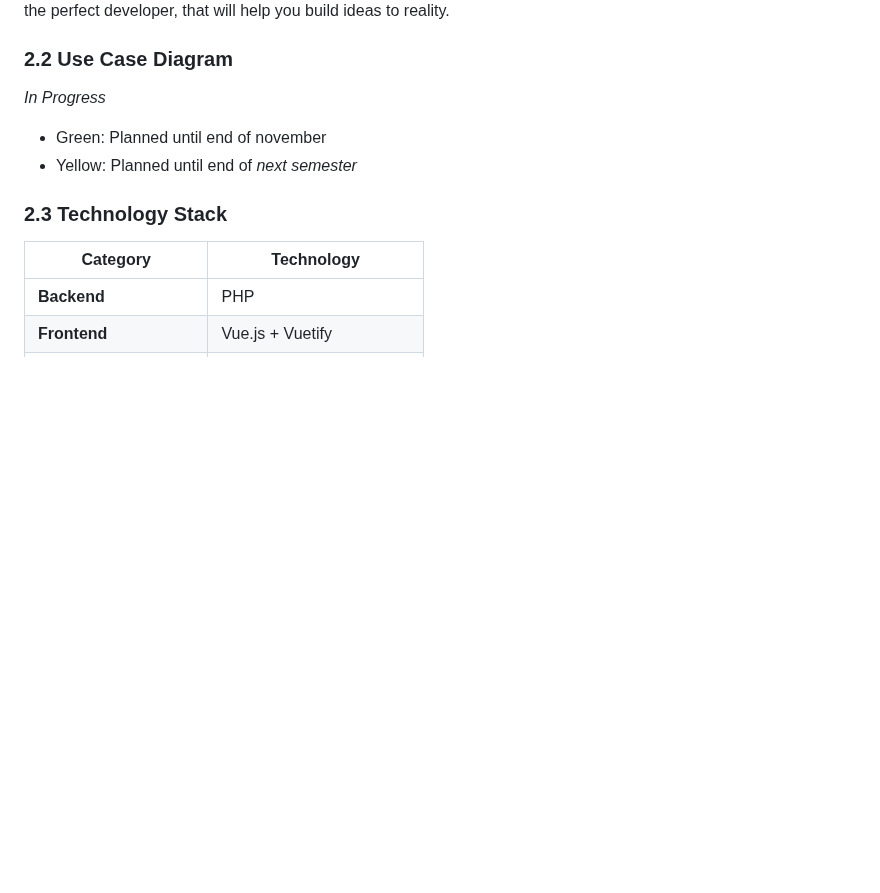
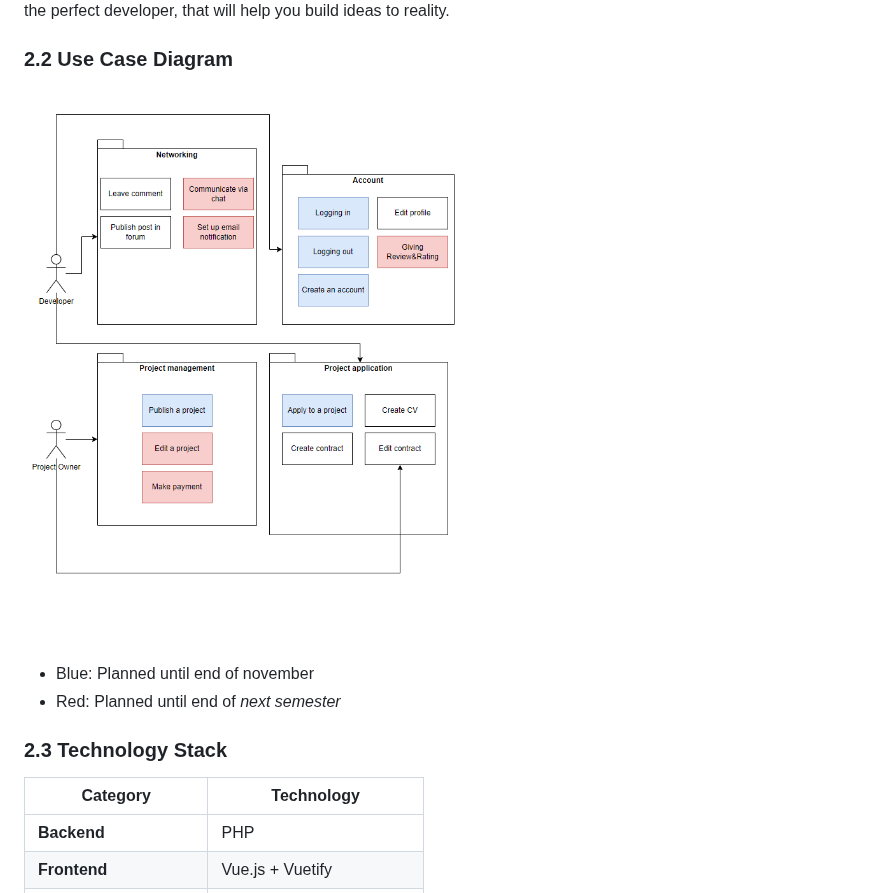
Before and after one commit to leoboehm/hobbydevs, a Markdown page: SoftwareRequirementsSpecification.md, the part around the change. Drawn GitHub-style; blank space fills up the shorter version.

Commit message:
added ucd to src

```diff
--- a/SoftwareRequirementsSpecification.md
+++ b/SoftwareRequirementsSpecification.md
@@ -68,10 +68,10 @@ The following chapter provides an overview of this project with vision and Overa
 Hobby Devs is about creating a collaborative space, where ideas meet development. We want to connect people with innovative ideas to hobby developers who can bring these visions to life. Users can post their project ideas and developers can apply, providing their budget and time frame. Through ratings and reviews, the project idea can find the perfect developer, that will help you build ideas to reality.
 
 ### 2.2 Use Case Diagram
-*In Progress*
+![Use Case Diagram](./use_cases/UCD.png)
 
-- Green: Planned until end of november
-- Yellow: Planned until end of *next semester*
+- Blue: Planned until end of november
+- Red: Planned until end of *next semester*
 
 ### 2.3 Technology Stack
 
```
